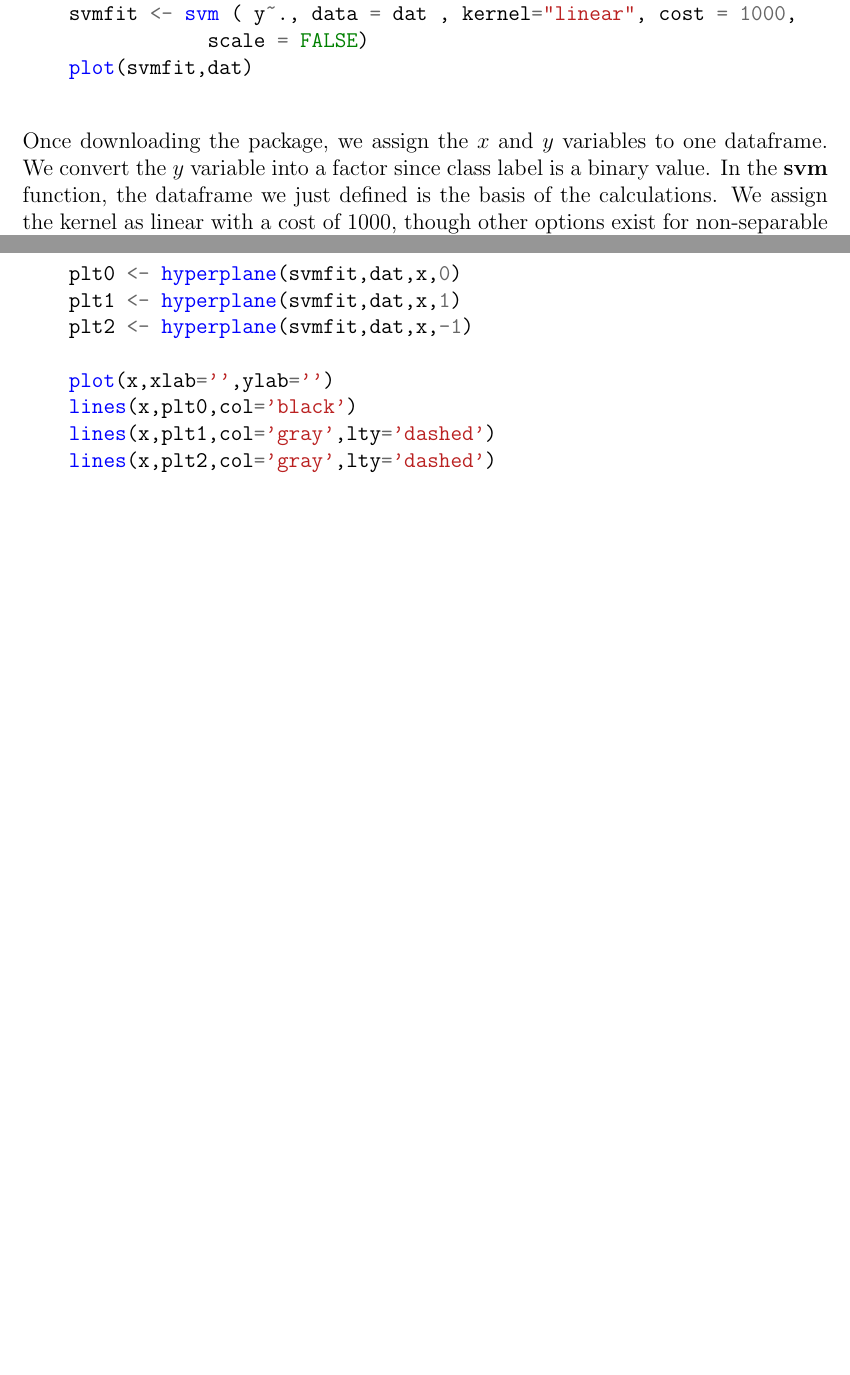
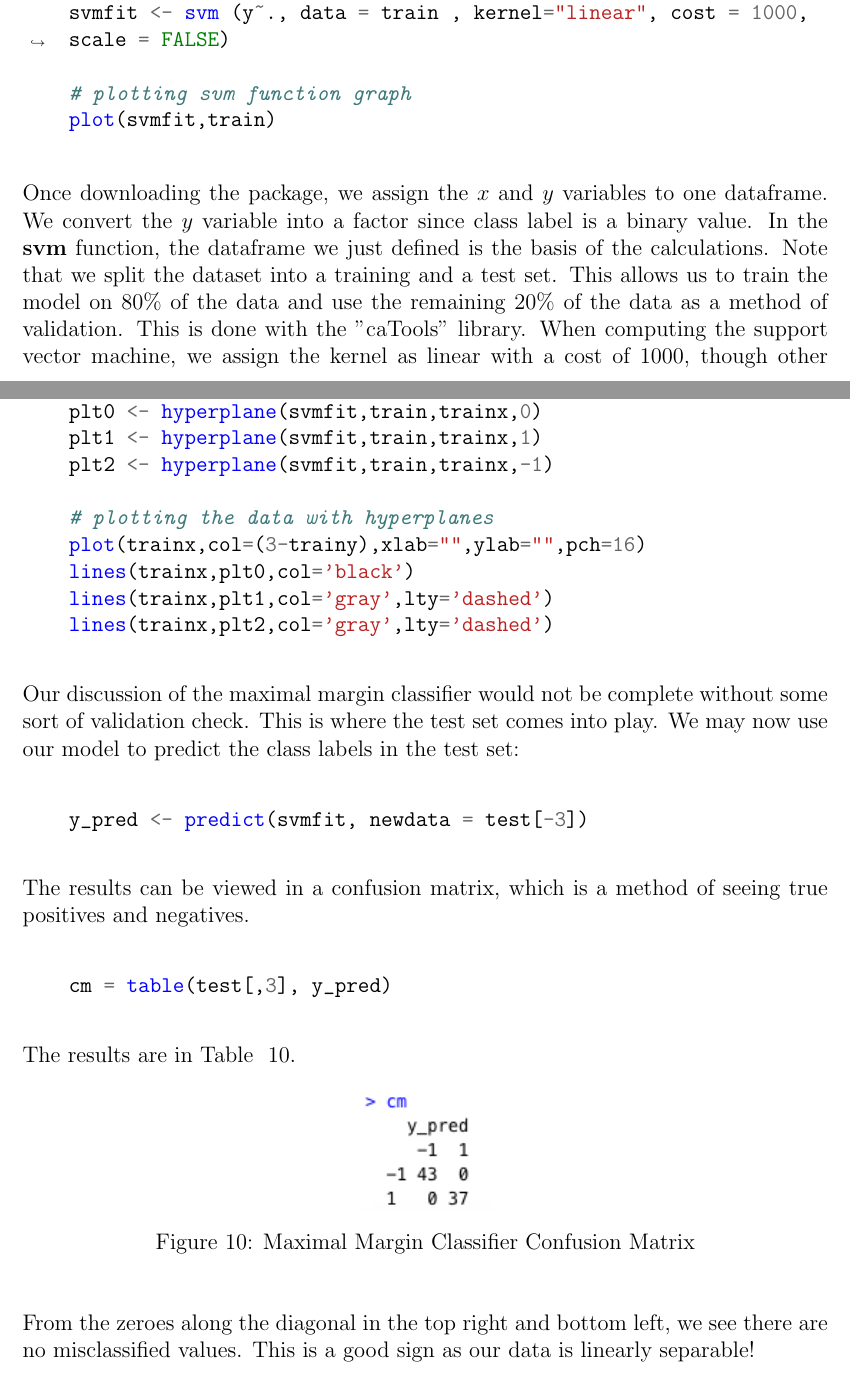
Before and after one commit to jandronowitz/thesis, a LaTeX thesis (thesis.tex): two parts of pages 13 and 16 of 57 before the commit and two parts of pages 13 and 17 of 58 after it, joined at a grey line, cut so that both start at the same text, the shorter picture padded with empty space. Compiled offline with pdfLaTeX.

Commit message:
splitting data in mmc to training and test sets and updating graphs/code

```diff
--- a/thesis.tex
+++ b/thesis.tex
@@ -197,2 +199,6 @@ In the above example, we can classify each set of points to determine what side
 
-    plot(x,xlab="",ylab="",col=(3-y)) #**
+    # assigning labels to both classes
+    mmcdatay <- c(rep(-1,n), rep(1,n))
+
+    # plotting the data
+    plot(mmcdatax, col=(3-mmcdatay),xlab="",ylab="",pch=16)
@@ -278,14 +286,26 @@ provided that
 Though the maximal margin classifier is not a support vector machine quite yet, we may use the SVM module in the "e1071" library in $R$ to determine the equation of the line.
 
 \begin{minted}[breaklines]{R}
-    library(e1071)
-    dat <- data.frame (x = x, y = as.factor (y))
-    svmfit <- svm ( y~., data = dat , kernel="linear", cost = 1000,
-                scale = FALSE)
-    plot(svmfit,dat)
+    # creating data frame
+    mmcdata <- data.frame (x = mmcdatax, y = factor(mmcdatay))
+
+    # splitting into training and test data
+    library(caTools)
+    set.seed(100)
+
+    # using 80% of the data in the training set and the other 20% in the test set
+    sample <- sample.split(mmcdata$x.1, SplitRatio = 0.8)
+    train  <- subset(mmcdata, sample == TRUE)
+    test   <- subset(mmcdata, sample == FALSE)
+
+    # computing svm function
+    svmfit <- svm (y~., data = train , kernel="linear", cost = 1000, scale = FALSE)
+
+    # plotting svm function graph
+    plot(svmfit,train)
 \end{minted}
 
-Once downloading the package, we assign the $x$ and $y$ variables to one dataframe. We convert the $y$ variable into a factor since class label is a binary value. In the \textbf{svm} function, the dataframe we just defined is the basis of the calculations. We assign the kernel as linear with a cost of 1000, though other options exist for non-separable data and non-linear decision boundaries which we will get to in later pages. We plot the function and see the output in Figure ~\ref{fig_mmc_module_output}.
+Once downloading the package, we assign the $x$ and $y$ variables to one dataframe. We convert the $y$ variable into a factor since class label is a binary value. In the \textbf{svm} function, the dataframe we just defined is the basis of the calculations. Note that we split the dataset into a training and a test set. This allows us to train the model on 80\% of the data and use the remaining 20\% of the data as a method of validation. This is done with the "caTools" library. When computing the support vector machine, we assign the kernel as linear with a cost of 1000, though other options exist for non-separable data and non-linear decision boundaries (which we will get to in later pages). We plot the function and see the output in Figure ~\ref{fig_mmc_module_output}.
 
 \begin{figure}
     \centering
@@ -346,15 +366,48 @@ Inside the function, the \textbf{alphas} are assigned to the coefficients of the
 The $R$ code for the plot referenced in Figure ~\ref{fig_mmc_graph} is below and pulls information from the \textbf{hyperplane} function.
 
 \begin{minted}[breaklines]{R}
-    plt0 <- hyperplane(svmfit,dat,x,0)
-    plt1 <- hyperplane(svmfit,dat,x,1)
-    plt2 <- hyperplane(svmfit,dat,x,-1)
+    # set x and y variables into separate dataframes
+    trainx <- cbind(train[,1],train[,2])
+    trainy <- as.numeric(unlist(train[3]))
 
-    plot(x,xlab='',ylab='')
-    lines(x,plt0,col='black')
-    lines(x,plt1,col='gray',lty='dashed')
-    lines(x,plt2,col='gray',lty='dashed')
+    # convert the y-values back to -1 and 1
+    trainy[trainy == 1] <- -1
+    trainy[trainy == 2] <- 1
+
+    # calculating the hyperplane and supporting hyperplanes
+    plt0 <- hyperplane(svmfit,train,trainx,0)
+    plt1 <- hyperplane(svmfit,train,trainx,1)
+    plt2 <- hyperplane(svmfit,train,trainx,-1)
+
+    # plotting the data with hyperplanes
+    plot(trainx,col=(3-trainy),xlab="",ylab="",pch=16)
+    lines(trainx,plt0,col='black')
+    lines(trainx,plt1,col='gray',lty='dashed')
+    lines(trainx,plt2,col='gray',lty='dashed')
 \end{minted}
+
+Our discussion of the maximal margin classifier would not be complete without some sort of validation check. This is where the test set comes into play. We may now use our model to predict the class labels in the test set:
+
+\begin{minted}[breaklines]{R}
+    y_pred <- predict(svmfit, newdata = test[-3])
+\end{minted}
+
+The results can be viewed in a confusion matrix, which is a method of seeing true positives and negatives.
+
+\begin{minted}[breaklines]{R}
+    cm = table(test[,3], y_pred)
+\end{minted}
+
+The results are in Table ~\ref*{fig_mmc_cm}.
+
+\begin{figure}[H]
+    \centering
+    \includegraphics[width=1in]{Figures/mmc/mmc_cm.png}
+    \caption{Maximal Margin Classifier Confusion Matrix}
+    \label{fig_mmc_cm}
+\end{figure}
+
+From the zeroes along the diagonal in the top right and bottom left, we see there are no misclassified values. This is a good sign as our data is linearly separable!
 
 \section{SUPPORT VECTOR CLASSIFIER}
 
```
Also changed, not shown: Code/mmc_data.R (+37 -10 lines), Figures/mmc/mmc_cm.png (added), Figures/mmc/mmc_graph.png, Figures/mmc/mmc_hyperplane_w_labels.png, Figures/mmc/mmc_module_output.png, Figures/mmc/mmc_selected_output.png, thesis.pdf, thesis.tex (18 more changed lines), 6 other files.
